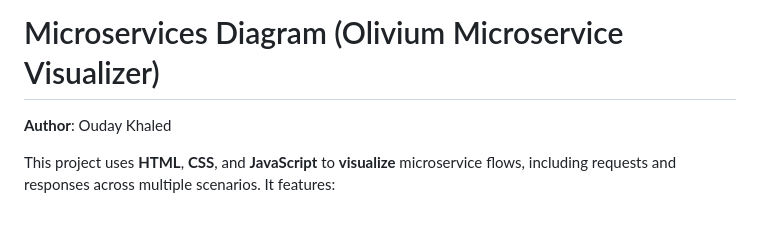
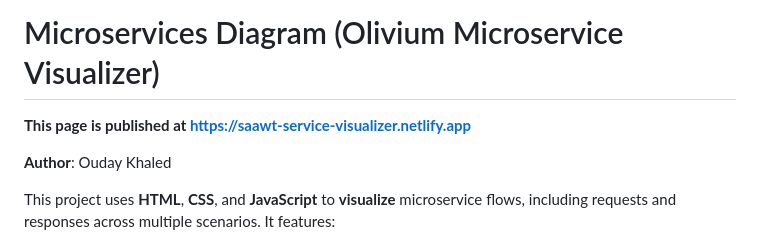
Before and after one commit to olivium-dev/saawt-service-visualizer, a Markdown page: README.md, the part around the change. GitHub-like rendering; blank space fills up the shorter version.

```diff
--- a/README.md
+++ b/README.md
@@ -1,5 +1,7 @@
 
 # Microservices Diagram (Olivium Microservice Visualizer)
+
+**This page is published at https://saawt-service-visualizer.netlify.app**
 
 **Author**: Ouday Khaled
 
```
